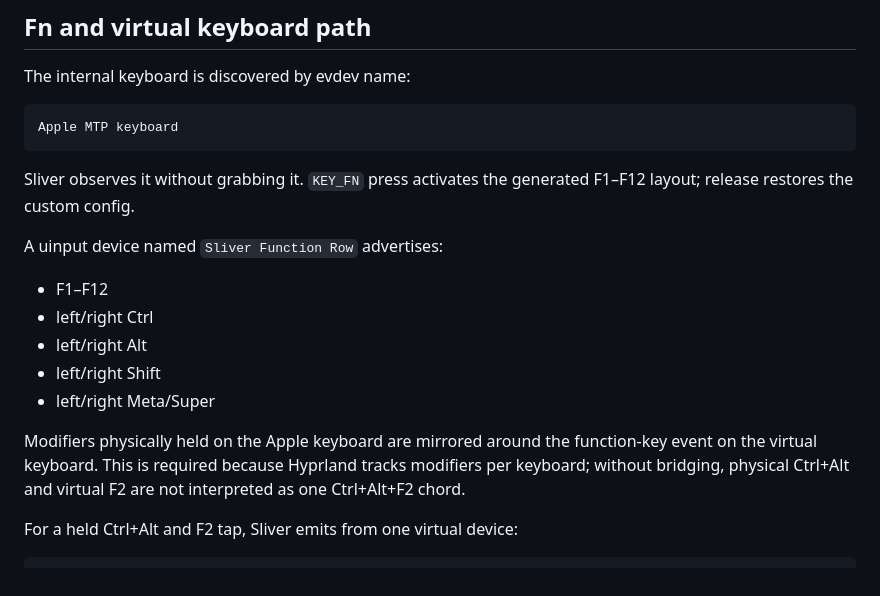
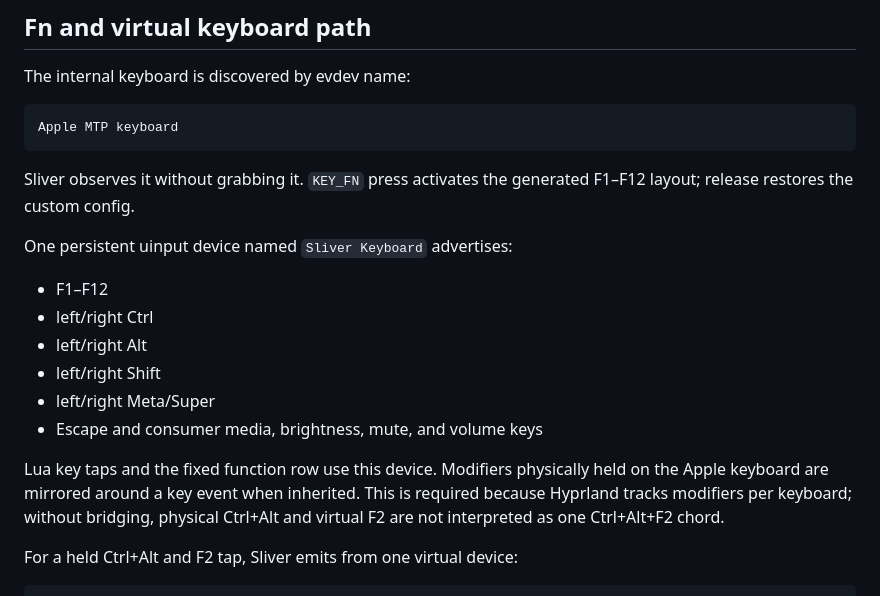
Before and after one commit to wawow830/sliver, a Markdown page: docs/architecture.md, the part around the change. GitHub-like rendering.

Commit message:
docs: describe the persistent Sliver Keyboard refs #6

```diff
--- a/docs/architecture.md
+++ b/docs/architecture.md
@@ -106,18 +106,20 @@ Apple MTP keyboard
 Sliver observes it without grabbing it. `KEY_FN` press activates the generated
 F1–F12 layout; release restores the custom config.
 
-A uinput device named `Sliver Function Row` advertises:
+One persistent uinput device named `Sliver Keyboard` advertises:
 
 - F1–F12
 - left/right Ctrl
 - left/right Alt
 - left/right Shift
 - left/right Meta/Super
+- Escape and consumer media, brightness, mute, and volume keys
 
-Modifiers physically held on the Apple keyboard are mirrored around the
-function-key event on the virtual keyboard. This is required because Hyprland
-tracks modifiers per keyboard; without bridging, physical Ctrl+Alt and virtual
-F2 are not interpreted as one Ctrl+Alt+F2 chord.
+Lua key taps and the fixed function row use this device. Modifiers physically
+held on the Apple keyboard are mirrored around a key event when inherited.
+This is required because Hyprland tracks modifiers per keyboard; without
+bridging, physical Ctrl+Alt and virtual F2 are not interpreted as one
+Ctrl+Alt+F2 chord.
 
 For a held Ctrl+Alt and F2 tap, Sliver emits from one virtual device:
 
```
